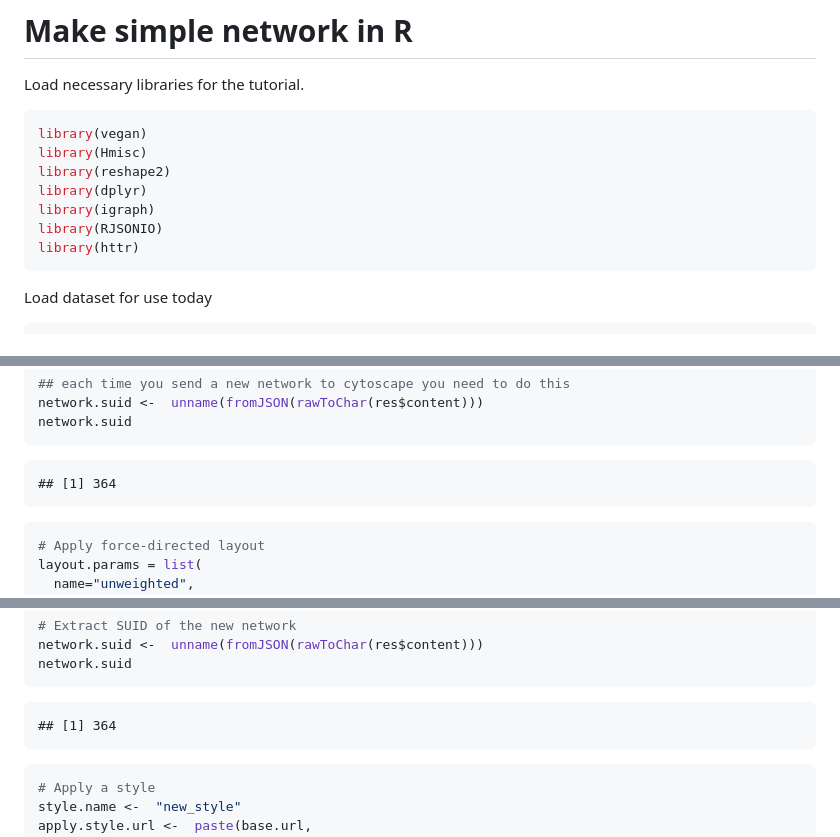
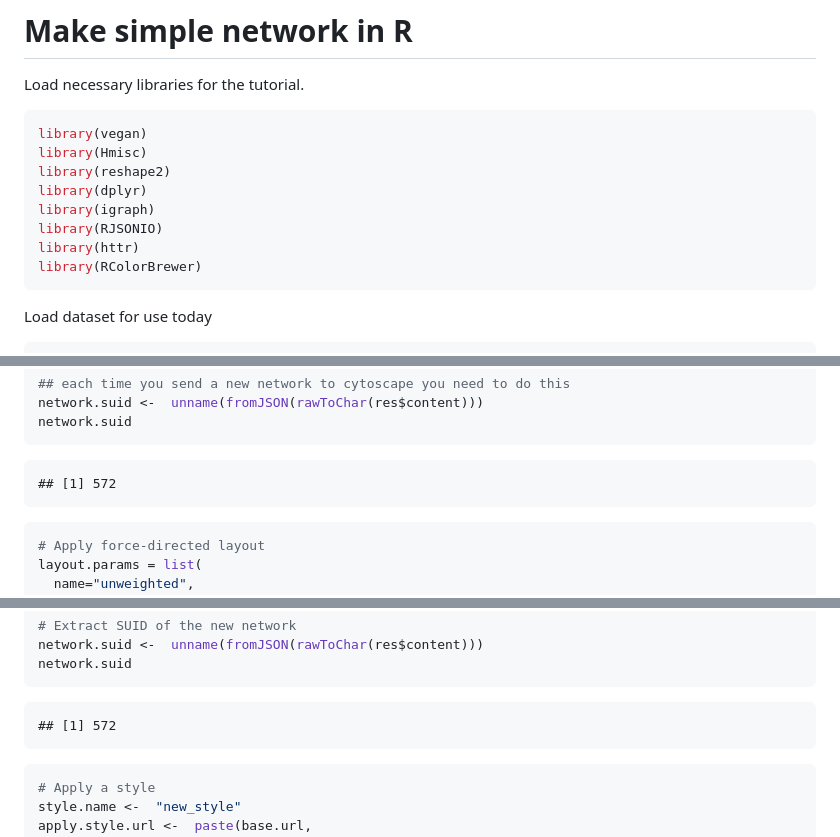
Before and after one commit to PocketChangeJ/R_cytoscape_tutorial, a Markdown page: cyrest_cytoscape_tutorial.md, 3 parts joined by grey strips. Rendered like a GitHub page.

````diff
--- a/cyrest_cytoscape_tutorial.md
+++ b/cyrest_cytoscape_tutorial.md
@@ -22,6 +22,7 @@ library(dplyr)
 library(igraph)
 library(RJSONIO)
 library(httr)
+library(RColorBrewer)
 ```
 
 Load dataset for use today
@@ -507,7 +508,7 @@ network.suid
 ```
 
 ```
-## [1] 364
+## [1] 572
 ```
 
 ```r
@@ -568,7 +569,7 @@ network.suid
 ```
 
 ```
-## [1] 364
+## [1] 572
 ```
 
 ```r
````
Also changed, not shown: other parts of cyrest_cytoscape_tutorial.md (+19 -19 lines), Install.md (+2 -2 lines), figures/testing_out_cytoscape.png, 1 other file.
